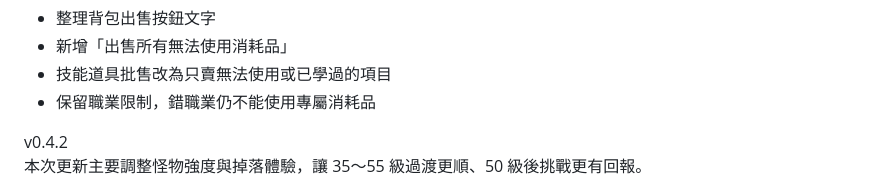
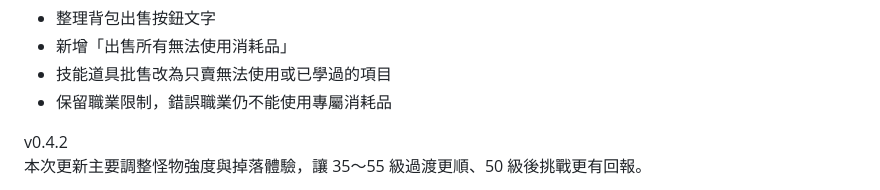
Before and after one commit to DickleDD/idle_v0.1_dickle, a Markdown page: README.md, the part around the change. Drawn GitHub-style.

```diff
--- a/README.md
+++ b/README.md
@@ -2,7 +2,7 @@ v0.4.2 Hotfix
 * 整理背包出售按鈕文字
 * 新增「出售所有無法使用消耗品」
 * 技能道具批售改為只賣無法使用或已學過的項目
-* 保留職業限制，錯職業仍不能使用專屬消耗品
+* 保留職業限制，錯誤職業仍不能使用專屬消耗品
 
 v0.4.2
 本次更新主要調整怪物強度與掉落體驗，讓 35～55 級過渡更順、50 級後挑戰更有回報。
```
